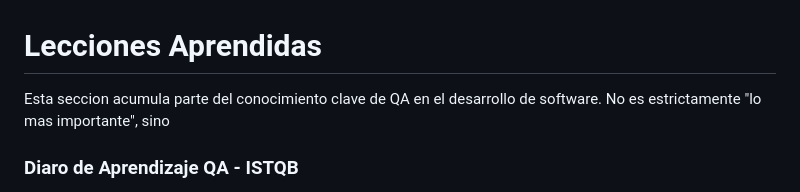
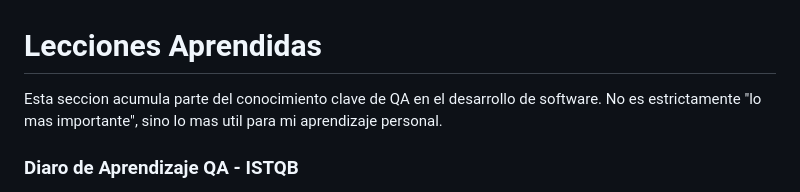
Before and after one commit to BerserkXIII/QA-Automation, a Markdown page: docs/LECCIONES_APRENDIDAS.md, the part around the change. GitHub-like rendering.

Commit message:
docs: fixed typo errors

```diff
--- a/docs/LECCIONES_APRENDIDAS.md
+++ b/docs/LECCIONES_APRENDIDAS.md
@@ -1,7 +1,7 @@
 # Lecciones Aprendidas
 
 Esta seccion acumula parte del conocimiento clave de QA en el desarrollo de software.
-No es estrictamente "lo mas importante", sino
+No es estrictamente "lo mas importante", sino lo mas util para mi aprendizaje personal.
 
 ### Diaro de Aprendizaje QA - ISTQB
 
```
